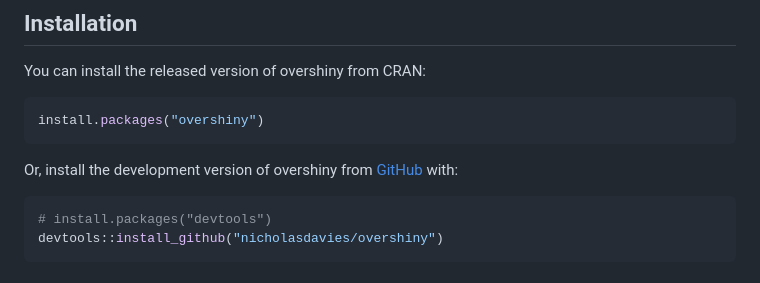
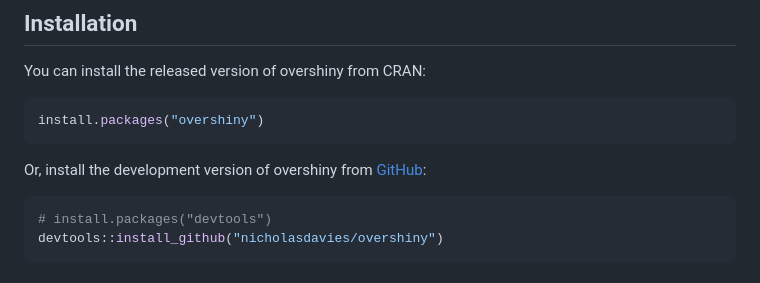
Before and after one commit to nicholasdavies/overshiny, a Markdown page: README.md, the part around the change. Drawn GitHub-style.

````diff
--- a/README.md
+++ b/README.md
@@ -28,7 +28,7 @@ You can install the released version of overshiny from CRAN:
 install.packages("overshiny")
 ```
 
-Or, install the development version of overshiny from [GitHub](https://github.com/) with:
+Or, install the development version of overshiny from [GitHub](https://github.com/):
 
 ``` r
 # install.packages("devtools")
````
